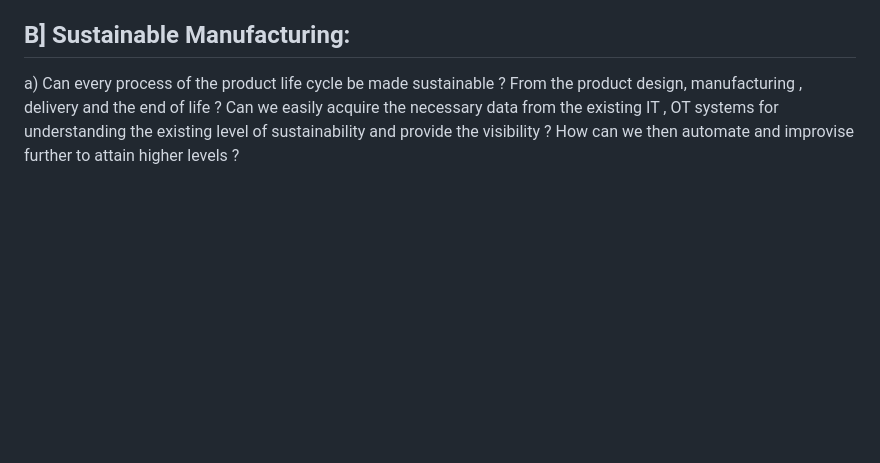
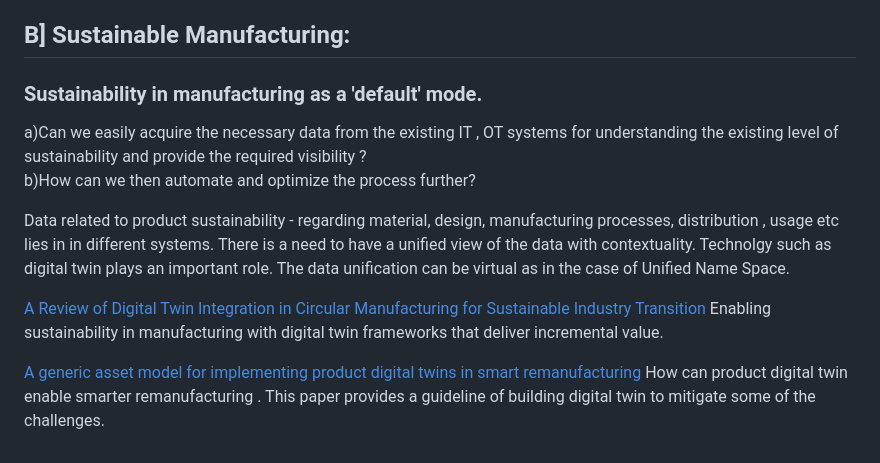
Before and after one commit to VidyaMS/IndustrialAI, a Markdown page: README.md, the part around the change. GitHub-like rendering; blank space fills up the shorter version.

```diff
--- a/README.md
+++ b/README.md
@@ -37,4 +37,13 @@ Although predictive maintenance is the most efficient way of managing the workin
 <a href="https://link.springer.com/article/10.1007/s41471-024-00204-3?">Unlocking the Potential of Predictive Maintenance for Intelligent Manufacturing: a Case Study On Potentials, Barriers, and Critical Success Factors</a>
 
 ## B] Sustainable Manufacturing:
-a) Can every process of the product life cycle be made sustainable ? From the product design, manufacturing , delivery and the end of life ? Can we easily acquire the necessary data from the existing IT , OT systems for understanding the  existing level of sustainability and provide the visibility ? How can we then automate and improvise further to attain higher levels ?
+### Sustainability in manufacturing as a 'default' mode.
+
+a)Can we easily acquire the necessary data from the existing IT , OT systems for understanding the  existing level of sustainability and provide the required visibility ?
+b)How can we then automate and optimize the process further?
+
+Data related to product sustainability - regarding material, design, manufacturing processes, distribution , usage etc lies in in different systems. There is a need to have a unified view of the data with contextuality. Technolgy such as digital twin plays an important role. The data unification can be virtual as in the case of Unified Name Space.
+
+<a href="https://www.mdpi.com/2071-1050/17/16/7316">A Review of Digital Twin Integration in Circular Manufacturing for Sustainable Industry Transition</a> Enabling sustainability in manufacturing with digital twin frameworks that deliver incremental value.
+
+<a href="https://link.springer.com/article/10.1007/s00170-022-09295-w"> A generic asset model for implementing product digital twins in smart remanufacturing </a> How can product digital twin  enable smarter remanufacturing . This paper provides a guideline of  building digital twin to mitigate some of the challenges.
```
